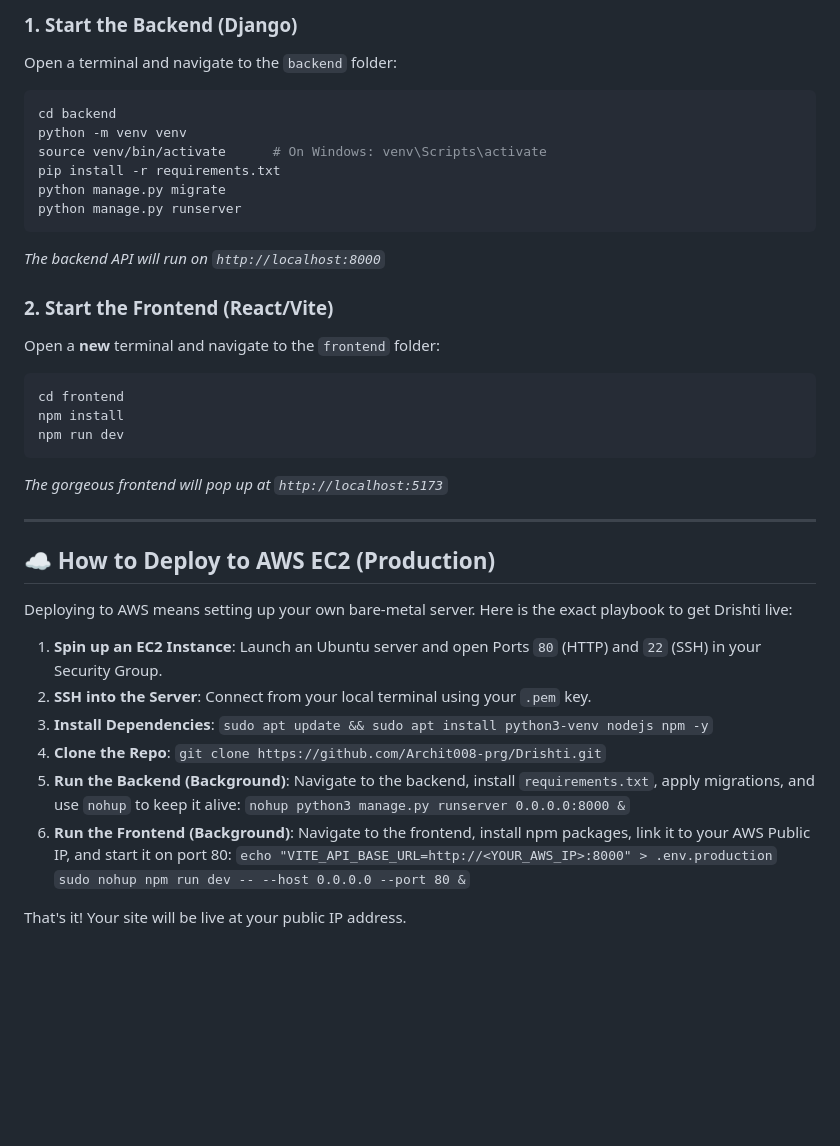
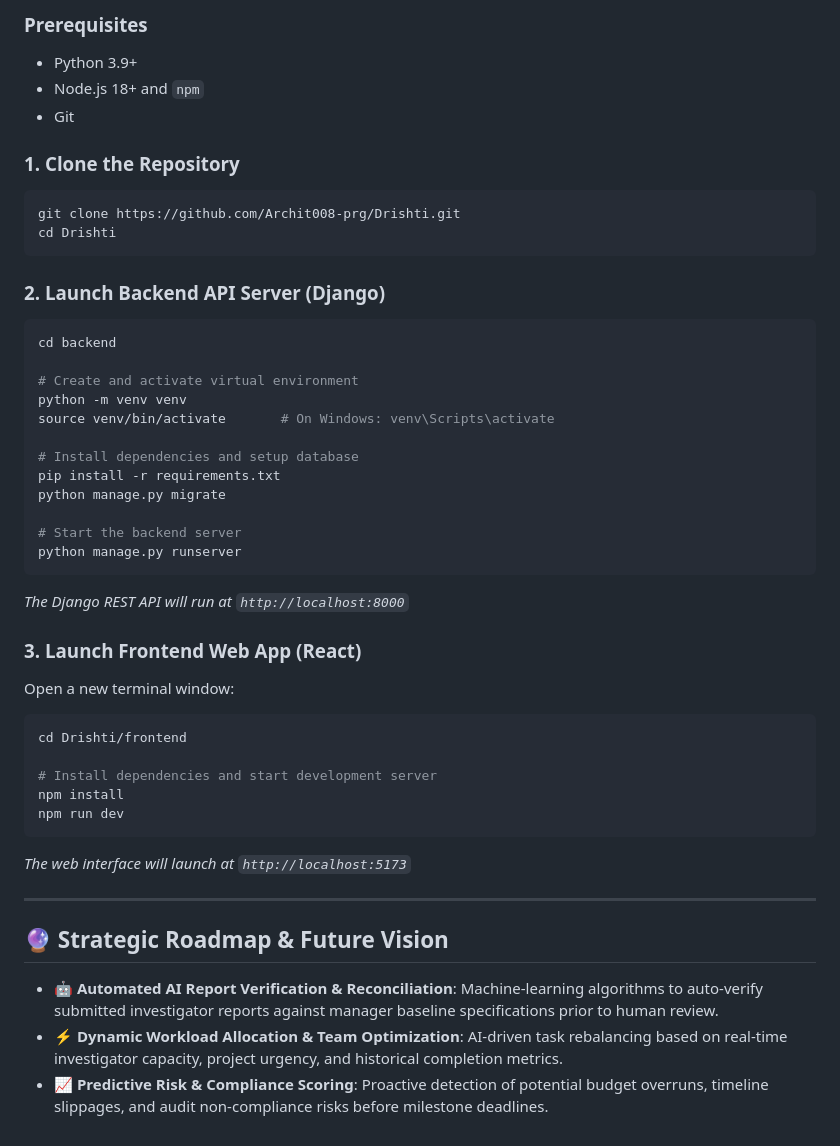
Before and after one commit to Archit008-prg/Drishti, a Markdown page: README.md, the part around one of its changes. Rendered like a GitHub page; blank space fills up the shorter version.

````diff
--- a/README.md
+++ b/README.md
@@ -33,43 +54,47 @@ Because Drishti is a decoupled app, you need to run the backend and frontend sep
 
-### 1. Start the Backend (Django)
-Open a terminal and navigate to the `backend` folder:
+### Prerequisites
+- Python 3.9+
+- Node.js 18+ and `npm`
+- Git
+
+### 1. Clone the Repository
+```bash
+git clone https://github.com/Archit008-prg/Drishti.git
+cd Drishti
+```
+
+### 2. Launch Backend API Server (Django)
 ```bash
 cd backend
+
+# Create and activate virtual environment
 python -m venv venv
-source venv/bin/activate      # On Windows: venv\Scripts\activate
+source venv/bin/activate       # On Windows: venv\Scripts\activate
+
+# Install dependencies and setup database
 pip install -r requirements.txt
 python manage.py migrate
+
+# Start the backend server
 python manage.py runserver
 ```
-*The backend API will run on `http://localhost:8000`*
+*The Django REST API will run at `http://localhost:8000`*
 
-### 2. Start the Frontend (React/Vite)
-Open a **new** terminal and navigate to the `frontend` folder:
+### 3. Launch Frontend Web App (React)
+Open a new terminal window:
 ```bash
-cd frontend
+cd Drishti/frontend
+
+# Install dependencies and start development server
 npm install
 npm run dev
 ```
-*The gorgeous frontend will pop up at `http://localhost:5173`*
+*The web interface will launch at `http://localhost:5173`*
 
 ---
 
-## ☁️ How to Deploy to AWS EC2 (Production)
+## 🔮 Strategic Roadmap & Future Vision
 
-Deploying to AWS means setting up your own bare-metal server. Here is the exact playbook to get Drishti live:
-
-1. **Spin up an EC2 Instance**: Launch an Ubuntu server and open Ports `80` (HTTP) and `22` (SSH) in your Security Group.
-2. **SSH into the Server**: Connect from your local terminal using your `.pem` key.
-3. **Install Dependencies**:
-   `sudo apt update && sudo apt install python3-venv nodejs npm -y`
-4. **Clone the Repo**:
-   `git clone https://github.com/Archit008-prg/Drishti.git`
-5. **Run the Backend (Background)**:
-   Navigate to the backend, install `requirements.txt`, apply migrations, and use `nohup` to keep it alive:
-   `nohup python3 manage.py runserver 0.0.0.0:8000 &`
-6. **Run the Frontend (Background)**:
-   Navigate to the frontend, install npm packages, link it to your AWS Public IP, and start it on port 80:
-   `echo "VITE_API_BASE_URL=http://<YOUR_AWS_IP>:8000" > .env.production`
-   `sudo nohup npm run dev -- --host 0.0.0.0 --port 80 &`
-
-That's it! Your site will be live at your public IP address.
+- 🤖 **Automated AI Report Verification & Reconciliation**: Machine-learning algorithms to auto-verify submitted investigator reports against manager baseline specifications prior to human review.
+- ⚡ **Dynamic Workload Allocation & Team Optimization**: AI-driven task rebalancing based on real-time investigator capacity, project urgency, and historical completion metrics.
+- 📈 **Predictive Risk & Compliance Scoring**: Proactive detection of potential budget overruns, timeline slippages, and audit non-compliance risks before milestone deadlines.
````
Also changed, not shown: other parts of README.md (+38 -17 lines).
